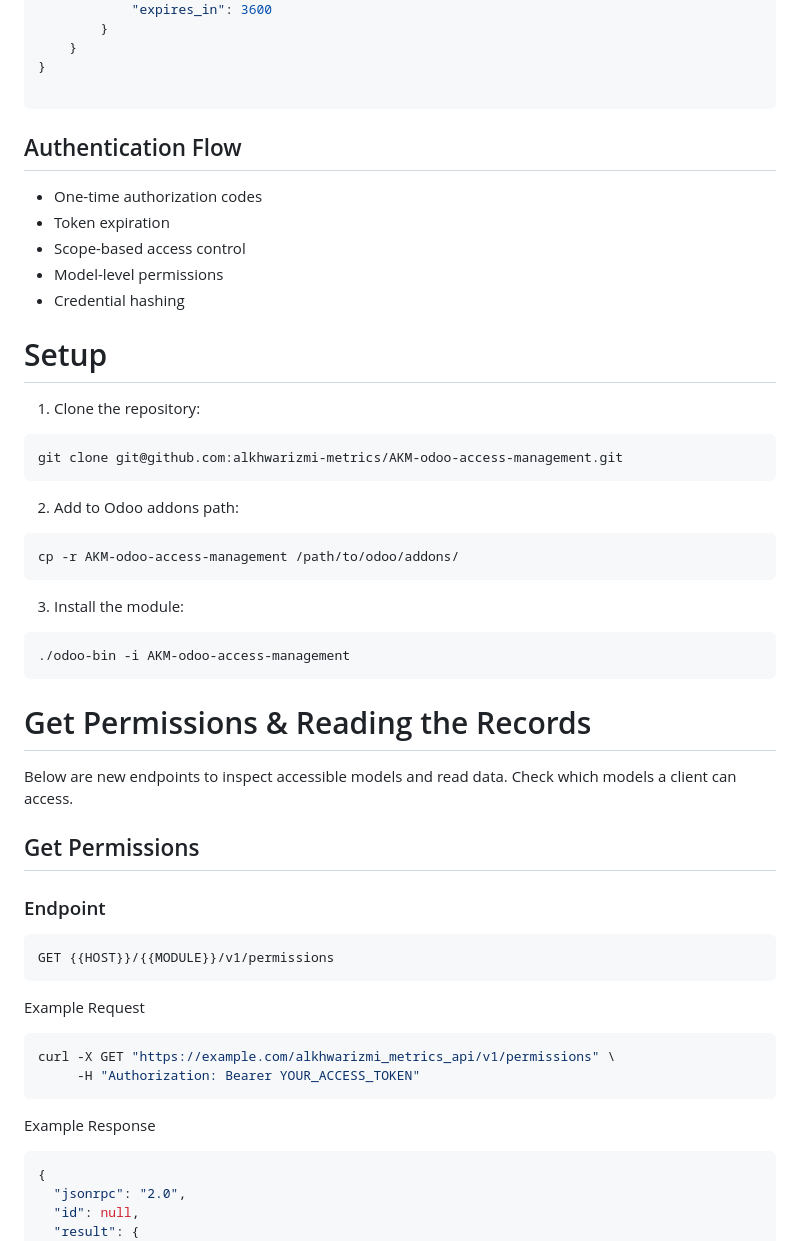
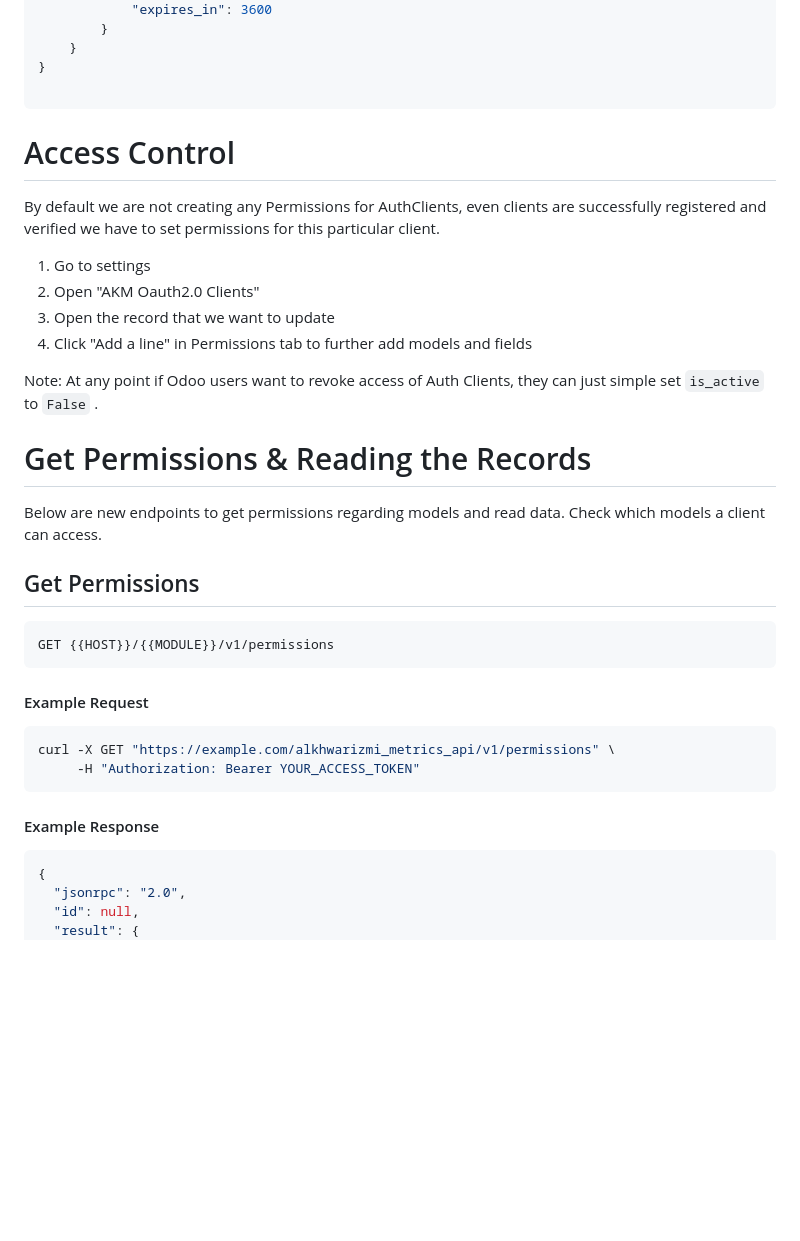
Before and after one commit to alkhwarizmi-metrics/AKM-odoo-access-management, a Markdown page: README.md, the part around the change printed below. GitHub-like rendering; blank space fills up the shorter version.

````diff
--- a/README.md
+++ b/README.md
@@ -126,55 +110,34 @@ POST {{HOST}}/{{MODULE}}/v1/token
 
 ```
 
+# Access Control
+By default we are not creating any Permissions for AuthClients, even clients are successfully registered and verified we have to set permissions for this particular client.
 
-## Authentication Flow
+1. Go to settings
+2. Open "AKM Oauth2.0 Clients"
+3. Open the record that we want to update
+4. Click "Add a line" in Permissions tab to further add models and fields
 
-- One-time authorization codes
-- Token expiration
-- Scope-based access control
-- Model-level permissions
-- Credential hashing
+Note: At any point if Odoo users want to revoke access of Auth Clients, they can just simple set `is_active` to `False` .
 
-
-# Setup
-
-1. Clone the repository:
-```
-git clone git@github.com:alkhwarizmi-metrics/AKM-odoo-access-management.git
-```
-
-2. Add to Odoo addons path:
-
-```
-cp -r AKM-odoo-access-management /path/to/odoo/addons/
-```
-
-3. Install the module:
-
-```
-./odoo-bin -i AKM-odoo-access-management
-```
 
 # Get Permissions & Reading the Records
 
-Below are new endpoints to inspect accessible models and read data.
-Check which models a client can access.
+Below are new endpoints to get permissions regarding models and read data. Check which models a client can access.
 
 ## Get Permissions
-
-### Endpoint
 
 ```bash
 GET {{HOST}}/{{MODULE}}/v1/permissions
 ```
 
-Example Request
+#### Example Request
 ```bash
 curl -X GET "https://example.com/alkhwarizmi_metrics_api/v1/permissions" \
      -H "Authorization: Bearer YOUR_ACCESS_TOKEN"
 ```
 
-Example Response
+#### Example Response
 ```json
 {
   "jsonrpc": "2.0",
````
Also changed, not shown: other parts of README.md (+63 -52 lines).
